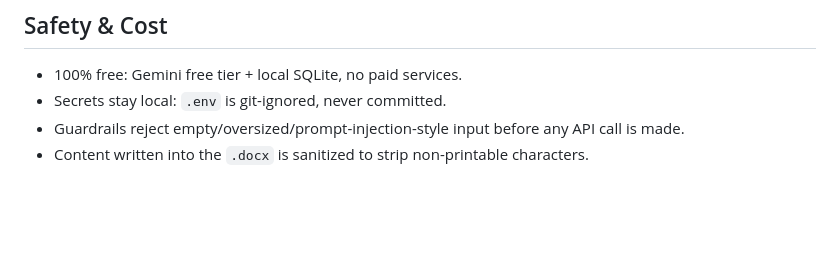
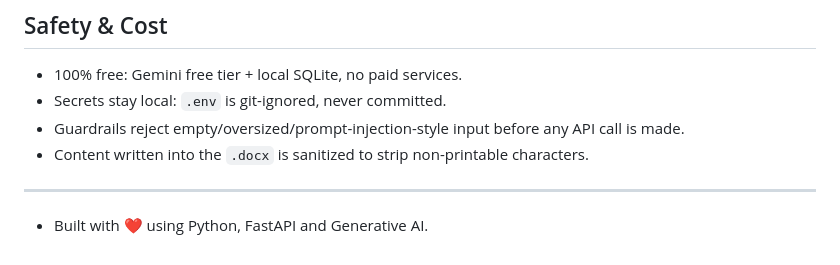
Before and after one commit to RohitKr-codes/AgentForge-AI-Autonomous-AI-Planning-Intelligent-Document-Generation-Platform-, a Markdown page: README.md, the part around one of its changes. Rendered like a GitHub page; blank space fills up the shorter version.

Commit message:
Update README with technology stack information
Added a note about the technologies used in the project.

```diff
--- a/README.md
+++ b/README.md
@@ -170,3 +170,5 @@ requests.
   API call is made.
 - Content written into the `.docx` is sanitized to strip non-printable
   characters.
+---
+- Built with ❤️ using Python, FastAPI and Generative AI.
```
Also changed, not shown: other parts of README.md (+1 -1 lines).
